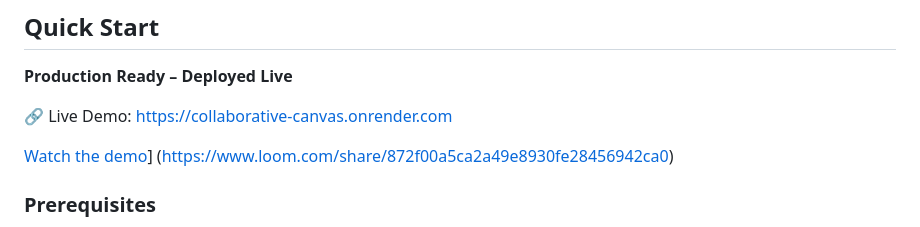
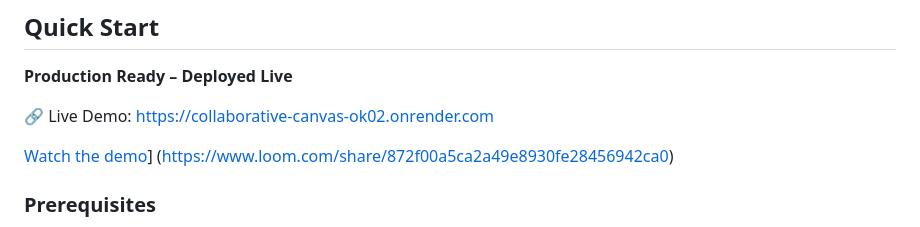
Before and after one commit to yashvi-dev/collaborative-canvas, a Markdown page: README.md, the part around the change. Drawn GitHub-style.

```diff
--- a/README.md
+++ b/README.md
@@ -5,7 +5,7 @@ A real-time multi-user drawing application where multiple people can draw simult
 ## Quick Start
 **Production Ready – Deployed Live**
 
-🔗 Live Demo: https://collaborative-canvas.onrender.com
+🔗 Live Demo: https://collaborative-canvas-ok02.onrender.com
 
 [Watch the demo](https://www.loom.com/share/872f00a5ca2a49e8930fe28456942ca0)]
 (https://www.loom.com/share/872f00a5ca2a49e8930fe28456942ca0)
```
